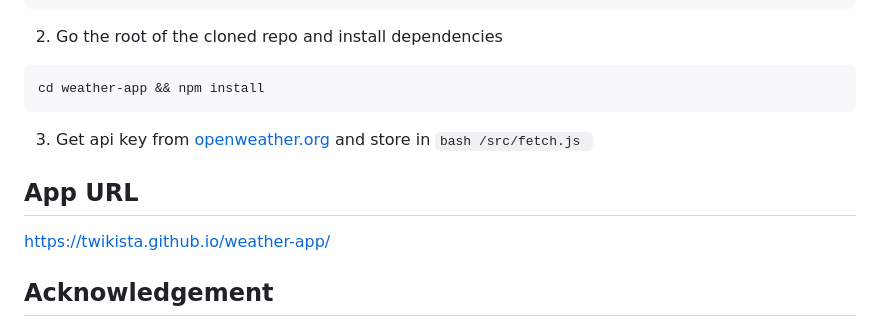
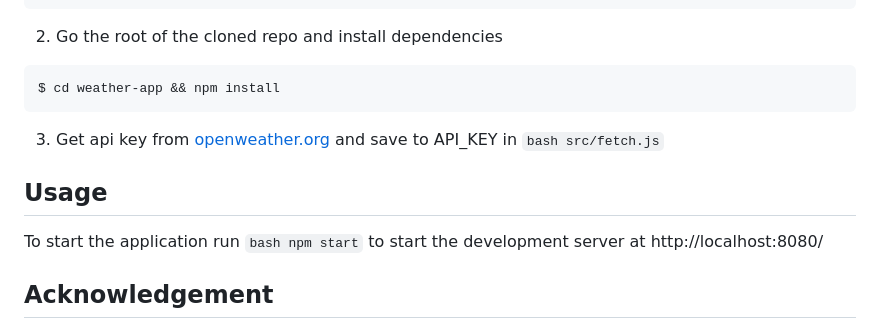
Before and after one commit to twikista/weather-app, a Markdown page: README.md, the part around the change printed below. GitHub-like rendering.

````diff
--- a/README.md
+++ b/README.md
@@ -46,14 +65,14 @@ git clone https://github.com/twikista/weather-app.git
 2. Go the root of the cloned repo and install dependencies
 
 ```bash
-cd weather-app && npm install
+$ cd weather-app && npm install
 ```
 
-3. Get api key from [openweather.org](https://openweathermap.org) and store in `bash /src/fetch.js `
+3. Get api key from [openweather.org](https://openweathermap.org) and save to API_KEY in `bash src/fetch.js`
 
-## App URL
+## Usage
 
-https://twikista.github.io/weather-app/
+To start the application run `bash npm start` to start the development server at http://localhost:8080/
 
 ## Acknowledgement
 
````
Also changed, not shown: other parts of README.md (+24 -5 lines), src/weda-app.jpg (added).
